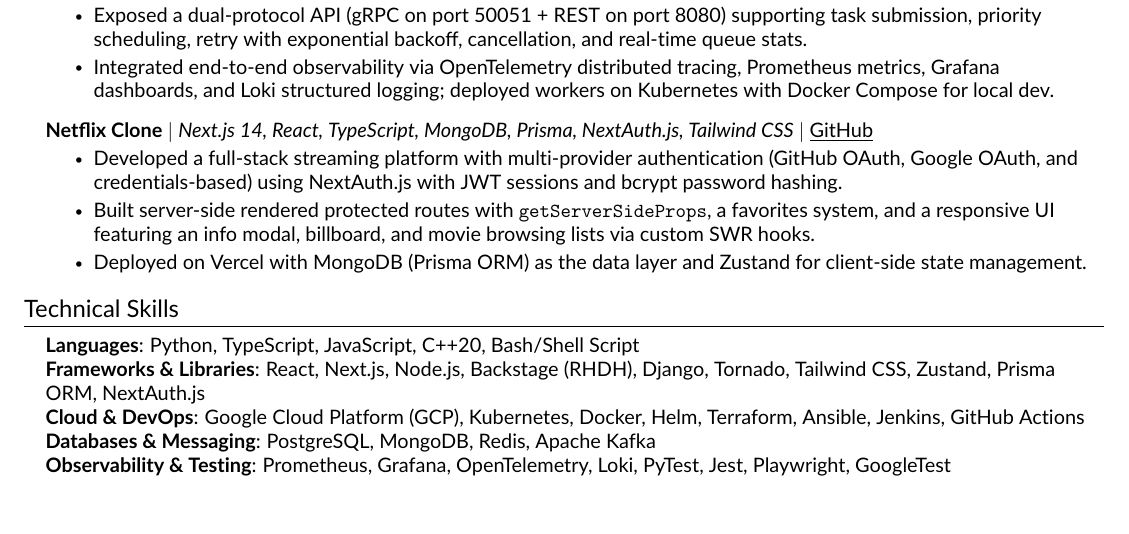
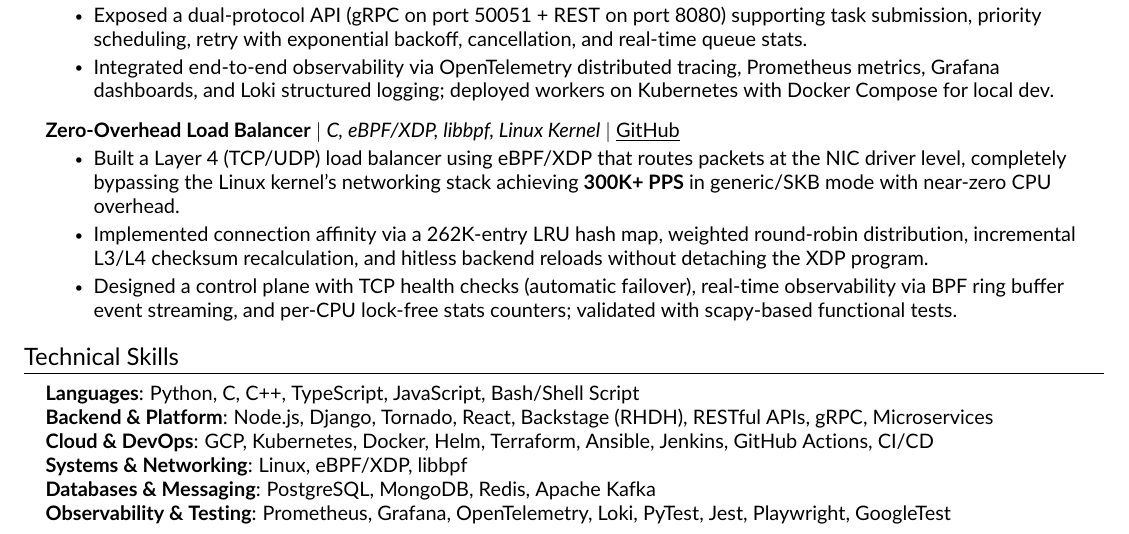
Before and after one commit to abhikdps/resume, a LaTeX CV (resume.tex, which reads src/projects.tex, src/skills.tex): part of page 2 of 2, cut so that both start at the same text. Compiled offline with pdfLaTeX.

Commit message:
update projects and skills

```diff
--- a/src/projects.tex
+++ b/src/projects.tex
@@ -19,11 +19,11 @@
     \resumeItemListEnd
 
     \resumeProjectHeading
-    {\textbf{Netflix Clone} $|$ \emph{Next.js 14, React, TypeScript, MongoDB, Prisma, NextAuth.js, Tailwind CSS} $|$ \href{https://github.com/abhikdps/netflix-clone}{\underline{GitHub}}}{}
+    {\textbf{Zero-Overhead Load Balancer} $|$ \emph{C, eBPF/XDP, libbpf, Linux Kernel} $|$ \href{https://github.com/abhikdps/zero-overhead-lb}{\underline{GitHub}}}{}
     \resumeItemListStart
-        \resumeItem{Developed a full-stack streaming platform with multi-provider authentication (GitHub OAuth, Google OAuth, and credentials-based) using NextAuth.js with JWT sessions and bcrypt password hashing.}
-        \resumeItem{Built server-side rendered protected routes with \texttt{getServerSideProps}, a favorites system, and a responsive UI featuring an info modal, billboard, and movie browsing lists via custom SWR hooks.}
-        \resumeItem{Deployed on Vercel with MongoDB (Prisma ORM) as the data layer and Zustand for client-side state management.}
+        \resumeItem{Built a Layer 4 (TCP/UDP) load balancer using eBPF/XDP that routes packets at the NIC driver level, completely bypassing the Linux kernel's networking stack achieving \textbf{300K+ PPS} in generic/SKB mode with near-zero CPU overhead.}
+        \resumeItem{Implemented connection affinity via a 262K-entry LRU hash map, weighted round-robin distribution, incremental L3/L4 checksum recalculation, and hitless backend reloads without detaching the XDP program.}
+        \resumeItem{Designed a control plane with TCP health checks (automatic failover), real-time observability via BPF ring buffer event streaming, and per-CPU lock-free stats counters; validated with scapy-based functional tests.}
     \resumeItemListEnd
 
 \resumeSubHeadingListEnd
--- a/src/skills.tex
+++ b/src/skills.tex
@@ -2,9 +2,10 @@
 \section{Technical Skills}
     \begin{itemize}[leftmargin=0.15in, label={}]
 	\small{\item{
-		\textbf{Languages}{: Python, TypeScript, JavaScript, C++20, Bash/Shell Script} \\
-		\textbf{Frameworks \& Libraries}{: React, Next.js, Node.js, Backstage (RHDH), Django, Tornado, Tailwind CSS, Zustand, Prisma ORM, NextAuth.js} \\
-		\textbf{Cloud \& DevOps}{: Google Cloud Platform (GCP), Kubernetes, Docker, Helm, Terraform, Ansible, Jenkins, GitHub Actions} \\
+		\textbf{Languages}{: Python, C, C++, TypeScript, JavaScript, Bash/Shell Script} \\
+		\textbf{Backend \& Platform}{: Node.js, Django, Tornado, React, Backstage (RHDH), RESTful APIs, gRPC, Microservices} \\
+		\textbf{Cloud \& DevOps}{: GCP, Kubernetes, Docker, Helm, Terraform, Ansible, Jenkins, GitHub Actions, CI/CD} \\
+		\textbf{Systems \& Networking}{: Linux, eBPF/XDP, libbpf} \\
 		\textbf{Databases \& Messaging}{: PostgreSQL, MongoDB, Redis, Apache Kafka} \\
 		\textbf{Observability \& Testing}{: Prometheus, Grafana, OpenTelemetry, Loki, PyTest, Jest, Playwright, GoogleTest}
 	}}
```
